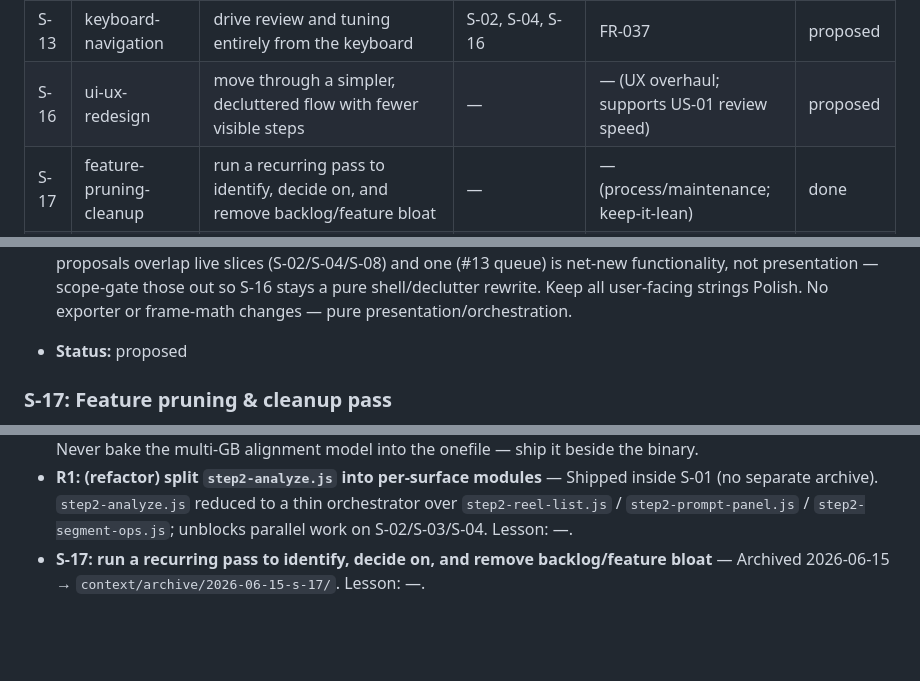
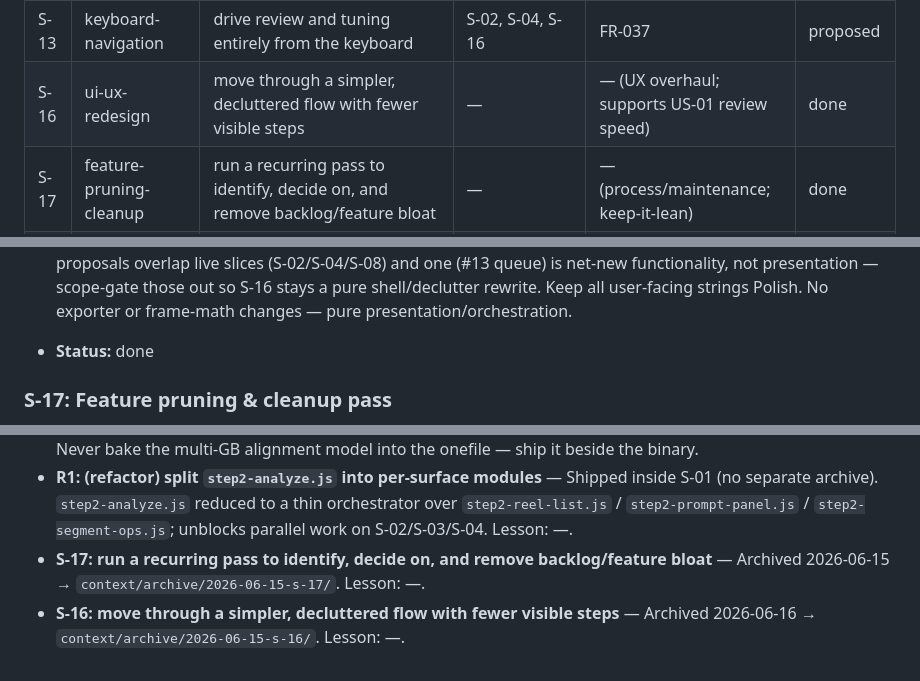
Before and after one commit to GarniczAndrzej/REEL_AUTOMATOR, a Markdown page: context/foundation/roadmap.md, 3 parts joined by grey strips. Drawn GitHub-style; blank space fills up the shorter version.

Commit message:
chore(archive): close roadmap S-16 (ui-ux-redesign)
Change ID column reads `ui-ux-redesign`, so /10x-archive's exact-match
on `s-16` skipped it. Closed manually: At-a-glance + body Status → done,
Done entry appended.

Co-Authored-By: Claude Opus 4.8 <noreply@anthropic.com>

```diff
--- a/context/foundation/roadmap.md
+++ b/context/foundation/roadmap.md
@@ -44,7 +44,7 @@ Reels Automator is pivoting from "transcribe + select + render" to a **local-fir
 | S-11  | keychain-credentials        | store API keys in the OS keychain, never plaintext           | —                  | FR-035                                        | ready    |
 | S-12  | empty-error-states          | see explicit empty/error states instead of silent failures   | S-01, S-05         | FR-036                                        | proposed |
 | S-13  | keyboard-navigation         | drive review and tuning entirely from the keyboard           | S-02, S-04, S-16   | FR-037                                        | proposed |
-| S-16  | ui-ux-redesign              | move through a simpler, decluttered flow with fewer visible steps | —              | — (UX overhaul; supports US-01 review speed)  | proposed |
+| S-16  | ui-ux-redesign              | move through a simpler, decluttered flow with fewer visible steps | —              | — (UX overhaul; supports US-01 review speed)  | done     |
 | S-17  | feature-pruning-cleanup     | run a recurring pass to identify, decide on, and remove backlog/feature bloat | —    | — (process/maintenance; keep-it-lean)         | done     |
 | S-18  | whisperx-engine-check-speedup | start transcribing without a long wait — the WhisperX engine/availability check is fast (or cached/async) | S-05 | — (perf; supports FR-001 import-to-transcribe) | proposed |
 
@@ -309,7 +309,7 @@ Footprint-reduction refactors carried over from `streams.md`. They are not user-
   - How much of the "simpler flow" is already delivered by S-07's one-click auto mode vs. owned here (manual-flow ergonomics)? — Owner: team. Block: no (coordinate the shared "fewer steps" goal; does not gate the rewrite).
   - Does the quick-export popover (#8) duplicate or replace the S-08 export surface, and does merge-gap-in-settings (#6) move ownership of the threshold UI out of S-04? — Owner: team. Block: no (reconcile when those slices build into the new shell).
 - **Risk:** Cross-cutting rewrite of the `goStep(n)` orchestration in `main.js` and every `src/ui/stepN-*.js` surface; the regression suite only fences parser/exporters, so UI behavior must be manually re-verified. Landing it **early** (prereq-free) is the cheaper sequencing: later slices build into the new shell, avoiding a second reshape — but anything already shipped against the old steps (none yet beyond S-01's step-2 split) would need rework if reordered. It must land **before** S-13 (keyboard) so shortcuts aren't wired against UI about to change. Several proposals overlap live slices (S-02/S-04/S-08) and one (#13 queue) is net-new functionality, not presentation — scope-gate those out so S-16 stays a pure shell/declutter rewrite. Keep all user-facing strings Polish. No exporter or frame-math changes — pure presentation/orchestration.
-- **Status:** proposed
+- **Status:** done
 
 ### S-17: Feature pruning & cleanup pass
 
@@ -398,3 +398,4 @@ Footprint-reduction refactors carried over from `streams.md`. They are not user-
 - **S-05: transcribe locally with word-level alignment + manage models** — Archived 2026-06-14 → `context/archive/2026-06-12-builtin-whisperx-transcription/`. Built-in WhisperX engine (frozen Python sidecar via PyInstaller) replacing PATH `whisper-cli`; model manager (download/list/delete), word-level forced alignment, opt-in diarization. Lesson: both bundled sidecars (`ffmpeg-*` and `whisperx-engine-*`) plus `binaries/align_models/` are git-ignored and absent from any fresh checkout/worktree — restore via `sidecar/fetch-ffmpeg.sh` + `sidecar/build.sh` or `cargo`/`tauri dev` hard-fails on the missing `externalBin`. Never bake the multi-GB alignment model into the onefile — ship it beside the binary.
 - **R1: (refactor) split `step2-analyze.js` into per-surface modules** — Shipped inside S-01 (no separate archive). `step2-analyze.js` reduced to a thin orchestrator over `step2-reel-list.js` / `step2-prompt-panel.js` / `step2-segment-ops.js`; unblocks parallel work on S-02/S-03/S-04. Lesson: —.
 - **S-17: run a recurring pass to identify, decide on, and remove backlog/feature bloat** — Archived 2026-06-15 → `context/archive/2026-06-15-s-17/`. Lesson: —.
+- **S-16: move through a simpler, decluttered flow with fewer visible steps** — Archived 2026-06-16 → `context/archive/2026-06-15-s-16/`. Lesson: —.
```
Also changed, not shown: other parts of context/foundation/roadmap.md (+1 -1 lines).
